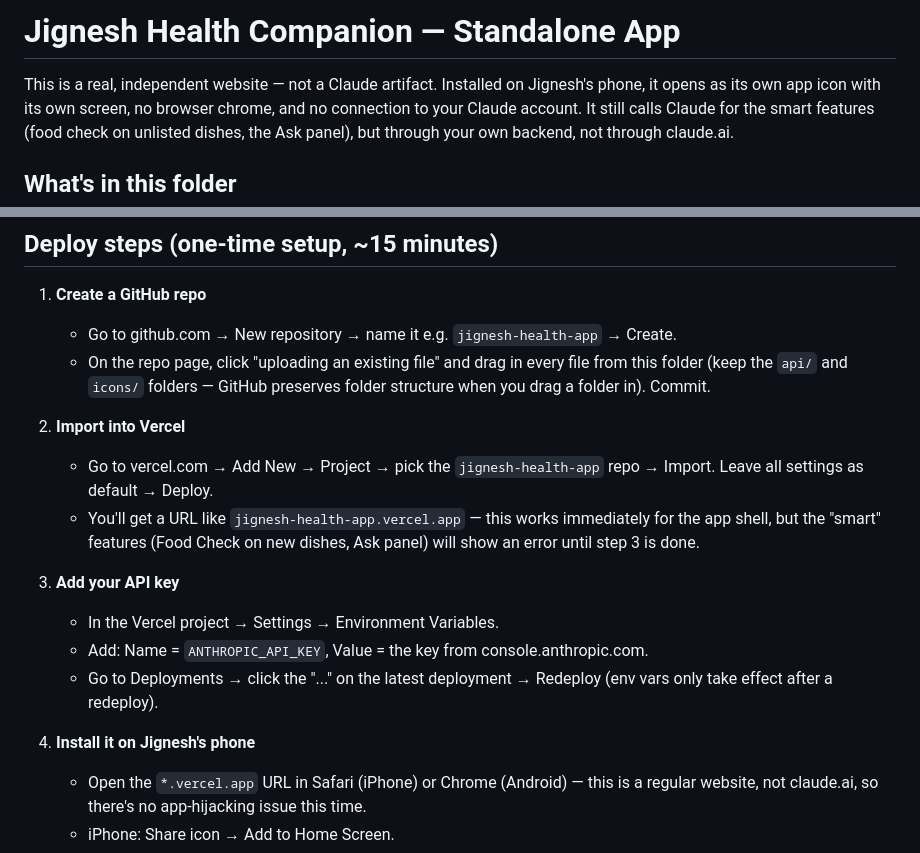
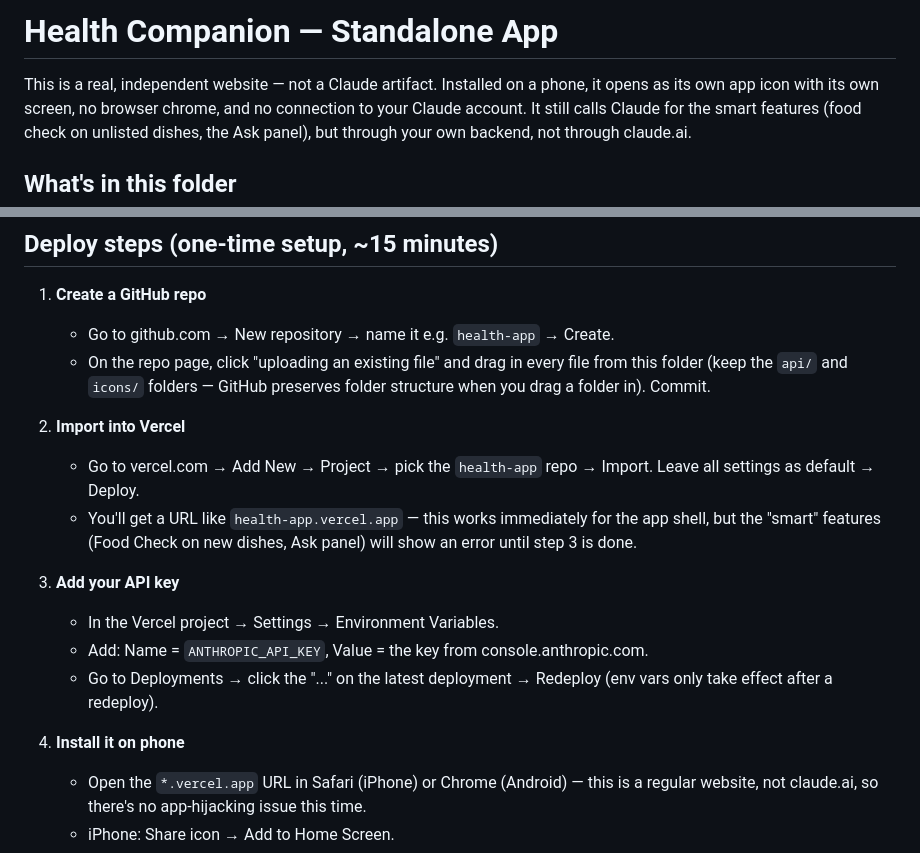
Before and after one commit to preetisuba-jpg/Health-Tracker, a Markdown page: README.md, 2 parts joined by grey strips. GitHub-like rendering.

```diff
--- a/README.md
+++ b/README.md
@@ -1,6 +1,6 @@
-# Jignesh Health Companion — Standalone App
+# Health Companion — Standalone App
 
-This is a real, independent website — not a Claude artifact. Installed on Jignesh's
+This is a real, independent website — not a Claude artifact. Installed on a
 phone, it opens as its own app icon with its own screen, no browser chrome, and no
 connection to your Claude account. It still calls Claude for the smart features (food
 check on unlisted dishes, the Ask panel), but through your own backend, not through
@@ -25,15 +25,15 @@ claude.ai.
 ## Deploy steps (one-time setup, ~15 minutes)
 
 1. **Create a GitHub repo**
-   - Go to github.com → New repository → name it e.g. `jignesh-health-app` → Create.
+   - Go to github.com → New repository → name it e.g. `health-app` → Create.
    - On the repo page, click "uploading an existing file" and drag in every file from
      this folder (keep the `api/` and `icons/` folders — GitHub preserves folder
      structure when you drag a folder in). Commit.
 
 2. **Import into Vercel**
-   - Go to vercel.com → Add New → Project → pick the `jignesh-health-app` repo →
+   - Go to vercel.com → Add New → Project → pick the `health-app` repo →
      Import. Leave all settings as default → Deploy.
-   - You'll get a URL like `jignesh-health-app.vercel.app` — this works immediately
+   - You'll get a URL like `health-app.vercel.app` — this works immediately
      for the app shell, but the "smart" features (Food Check on new dishes, Ask panel)
      will show an error until step 3 is done.
 
@@ -43,7 +43,7 @@ claude.ai.
    - Go to Deployments → click the "..." on the latest deployment → Redeploy (env
      vars only take effect after a redeploy).
 
-4. **Install it on Jignesh's phone**
+4. **Install it on phone**
    - Open the `*.vercel.app` URL in Safari (iPhone) or Chrome (Android) — this is a
      regular website, not claude.ai, so there's no app-hijacking issue this time.
    - iPhone: Share icon → Add to Home Screen.
```
